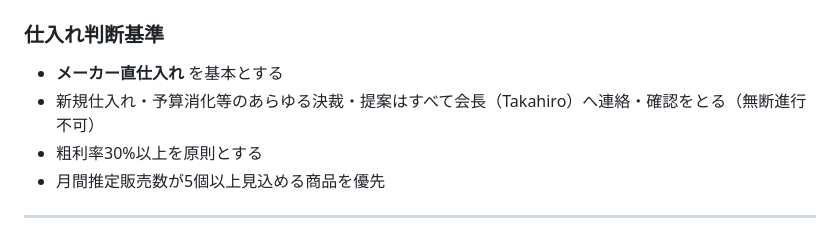
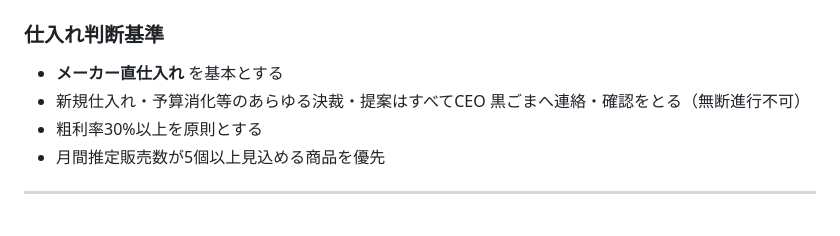
Before and after one commit to kurogoma94/my-holdings-v2, a Markdown page: rules/ec_rules.md, the part around the change. Rendered like a GitHub page.

```diff
--- a/rules/ec_rules.md
+++ b/rules/ec_rules.md
@@ -121,7 +121,7 @@
 ### 仕入れ判断基準
 
 - **メーカー直仕入れ** を基本とする
-- 新規仕入れ・予算消化等のあらゆる決裁・提案はすべて会長（Takahiro）へ連絡・確認をとる（無断進行不可）
+- 新規仕入れ・予算消化等のあらゆる決裁・提案はすべてCEO 黒ごまへ連絡・確認をとる（無断進行不可）
 - 粗利率30%以上を原則とする
 - 月間推定販売数が5個以上見込める商品を優先
 
```
Also changed, not shown: rules/hd_rules.md (+2 -2 lines), rules/organization.md (+2 -2 lines).
